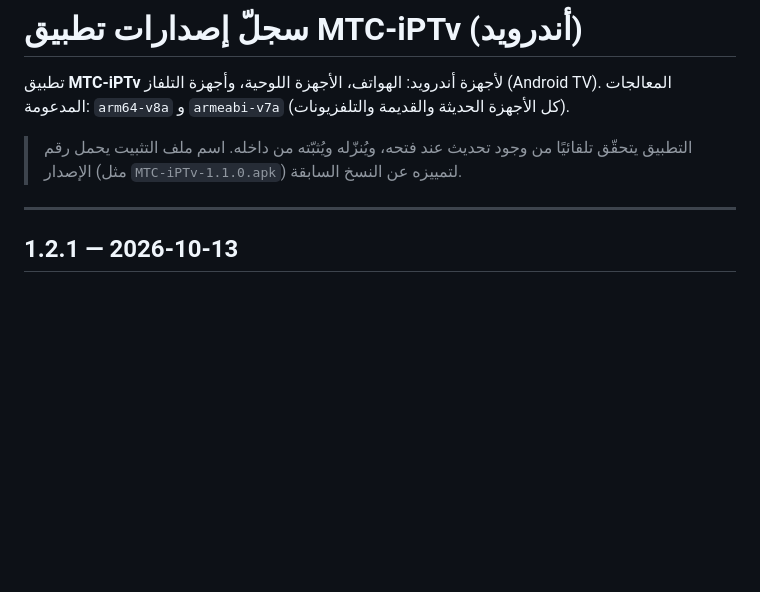
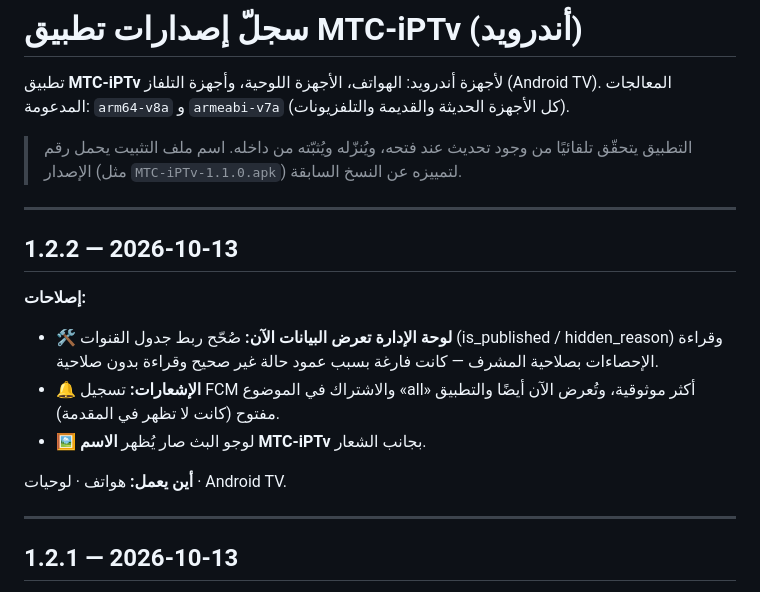
Before and after one commit to AneesAdwan/MTC-iPTv, a Markdown page: CHANGELOG.md, the part around the change. Drawn GitHub-style; blank space fills up the shorter version.

Commit message:
CHANGELOG: إضافة 1.2.2 (إصلاح بيانات لوحة الإدارة والإشعارات ولوجو البث)
Co-Authored-By: Claude Opus 4.8 <noreply@anthropic.com>

```diff
--- a/CHANGELOG.md
+++ b/CHANGELOG.md
@@ -5,6 +5,16 @@
 
 > التطبيق يتحقّق تلقائيًا من وجود تحديث عند فتحه، ويُنزّله ويُثبّته من داخله.
 > اسم ملف التثبيت يحمل رقم الإصدار (مثل `MTC-iPTv-1.1.0.apk`) لتمييزه عن النسخ السابقة.
+
+---
+
+## 1.2.2 — 2026-10-13
+**إصلاحات:**
+- 🛠️ **لوحة الإدارة تعرض البيانات الآن:** صُحّح ربط جدول القنوات (is_published / hidden_reason) وقراءة الإحصاءات بصلاحية المشرف — كانت فارغة بسبب عمود حالة غير صحيح وقراءة بدون صلاحية.
+- 🔔 **الإشعارات:** تسجيل FCM والاشتراك في الموضوع «all» أكثر موثوقية، وتُعرض الآن أيضًا والتطبيق مفتوح (كانت لا تظهر في المقدمة).
+- 🖼️ لوجو البث صار يُظهر **الاسم MTC-iPTv** بجانب الشعار.
+
+**أين يعمل:** هواتف · لوحيات · Android TV.
 
 ---
 
```
